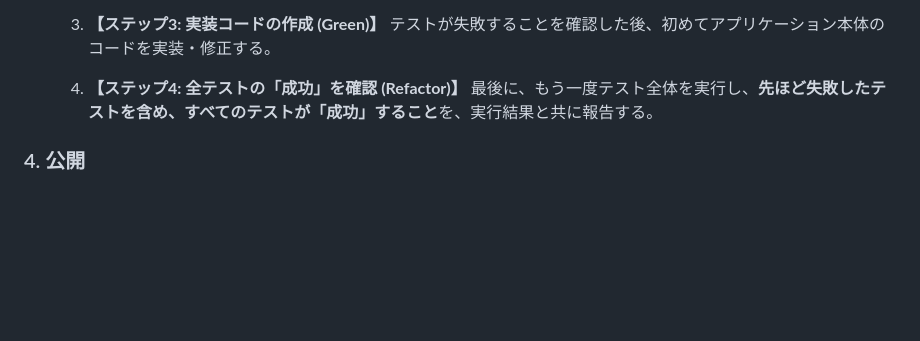
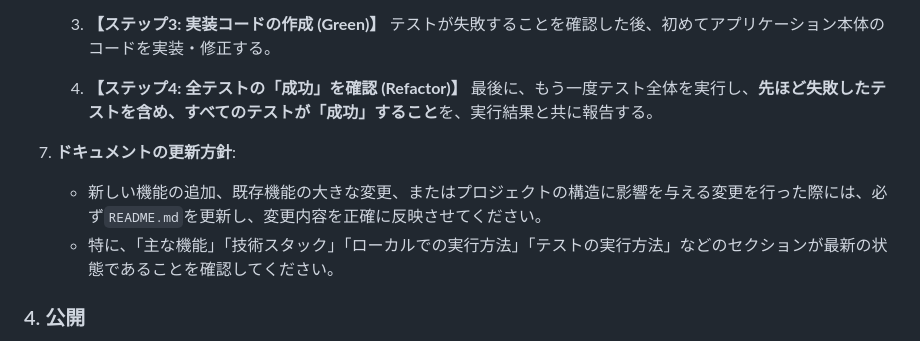
Before and after one commit to makoigarashi/travel_plan, a Markdown page: GEMINI.md, the part around the change. Drawn GitHub-style; blank space fills up the shorter version.

Commit message:
「ドキュメントの更新方針」の追加

```diff
--- a/GEMINI.md
+++ b/GEMINI.md
@@ -128,6 +128,10 @@ Step 2の分析で、最も確からしいと判断した根本原因に基づ
     4.  **【ステップ4: 全テストの「成功」を確認 (Refactor)】**
         最後に、もう一度テスト全体を実行し、**先ほど失敗したテストを含め、すべてのテストが「成功」すること**を、実行結果と共に報告する。
 
+7.  **ドキュメントの更新方針**:
+    *   新しい機能の追加、既存機能の大きな変更、またはプロジェクトの構造に影響を与える変更を行った際には、必ず`README.md`を更新し、変更内容を正確に反映させてください。
+    *   特に、「主な機能」「技術スタック」「ローカルでの実行方法」「テストの実行方法」などのセクションが最新の状態であることを確認してください。
+
 ### 4. 公開
 
 現在の最新のソースコードは、以下のURLで、世界中に公開されています。
```
